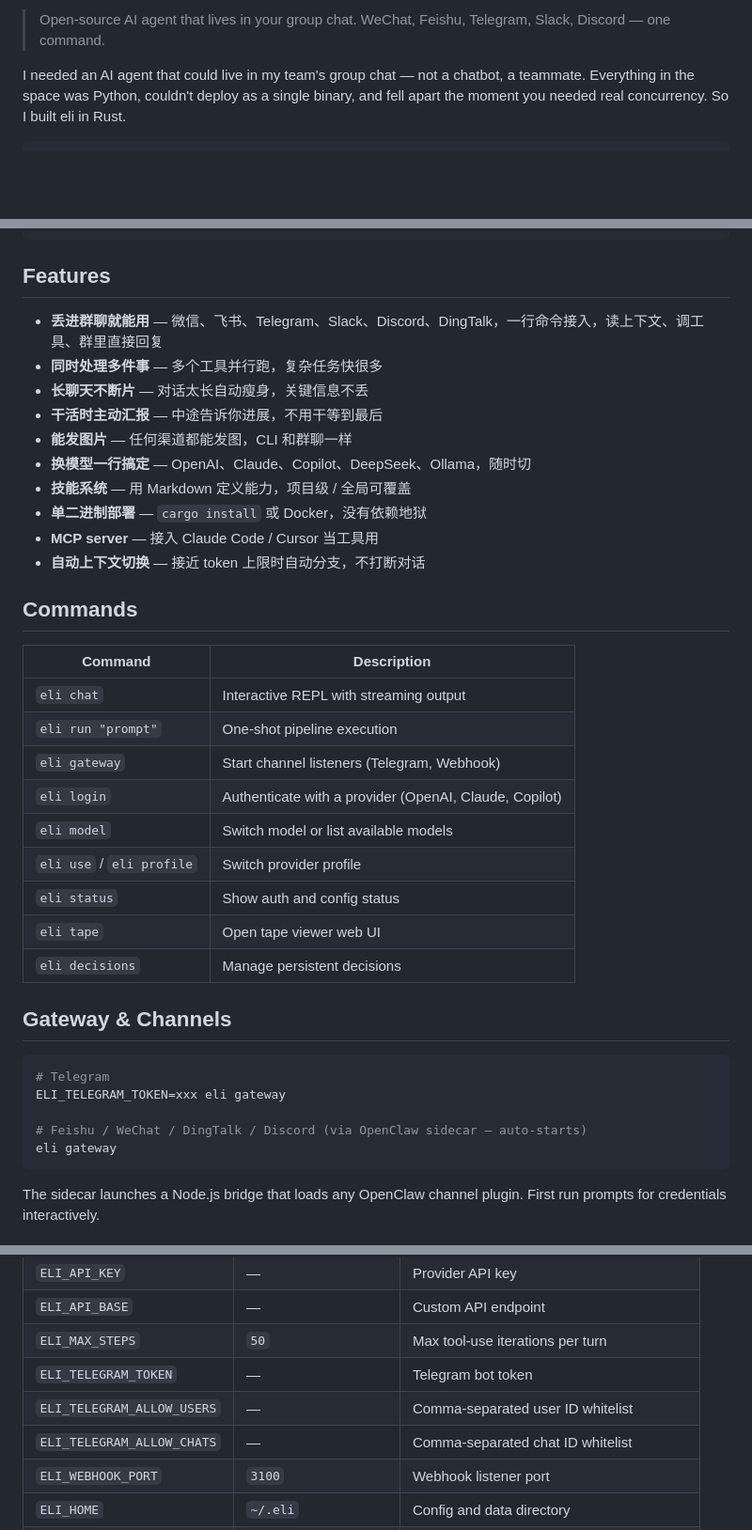
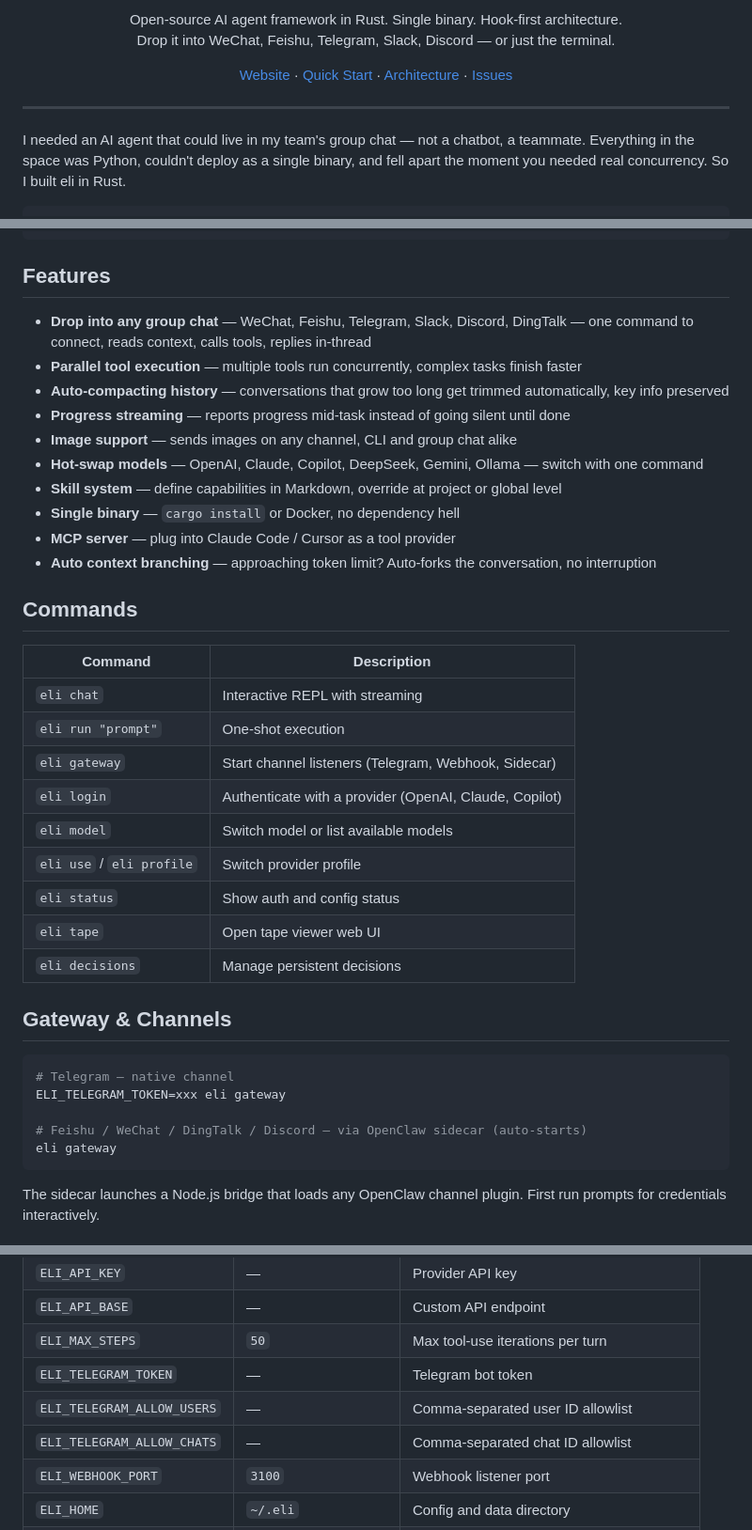
Before and after one commit to cklxx/eli, a Markdown page: README.md, 3 parts joined by grey strips. Shown at 94% size. Rendered like a GitHub page; blank space fills up the shorter version.

Commit message:
docs: polish README — English features, fix versions, tighten copy
- Translate Chinese feature list to English for consistency
- Fix eli version 0.4.0 → 0.4.2, tool count 21 → 22
- Add centered header with nav links, remove TODO comment
- Clean up demo output (redundant text), add Gemini/DeepSeek to lists
- Terminology: whitelist → allowlist

````diff
--- a/README.md
+++ b/README.md
@@ -6,5 +6,17 @@
 
-> Open-source AI agent that lives in your group chat. WeChat, Feishu, Telegram, Slack, Discord — one command.
+<p align="center">
+  Open-source AI agent framework in Rust. Single binary. Hook-first architecture.<br>
+  Drop it into WeChat, Feishu, Telegram, Slack, Discord — or just the terminal.
+</p>
+
+<p align="center">
+  <a href="https://cklxx.github.io/eli">Website</a> ·
+  <a href="#quick-start">Quick Start</a> ·
+  <a href="#architecture">Architecture</a> ·
+  <a href="https://github.com/cklxx/eli/issues">Issues</a>
+</p>
+
+---
 
 I needed an AI agent that could live in my team's group chat — not a chatbot, a teammate. Everything in the space was Python, couldn't deploy as a single binary, and fell apart the moment you needed real concurrency. So I built eli in Rust.
 
@@ -55,24 +63,24 @@ eli gateway                 # multi-channel listener
 
 ## Features
 
-- **丢进群聊就能用** — 微信、飞书、Telegram、Slack、Discord、DingTalk，一行命令接入，读上下文、调工具、群里直接回复
-- **同时处理多件事** — 多个工具并行跑，复杂任务快很多
-- **长聊天不断片** — 对话太长自动瘦身，关键信息不丢
-- **干活时主动汇报** — 中途告诉你进展，不用干等到最后
-- **能发图片** — 任何渠道都能发图，CLI 和群聊一样
-- **换模型一行搞定** — OpenAI、Claude、Copilot、DeepSeek、Ollama，随时切
-- **技能系统** — 用 Markdown 定义能力，项目级 / 全局可覆盖
-- **单二进制部署** — `cargo install` 或 Docker，没有依赖地狱
-- **MCP server** — 接入 Claude Code / Cursor 当工具用
-- **自动上下文切换** — 接近 token 上限时自动分支，不打断对话
+- **Drop into any group chat** — WeChat, Feishu, Telegram, Slack, Discord, DingTalk — one command to connect, reads context, calls tools, replies in-thread
+- **Parallel tool execution** — multiple tools run concurrently, complex tasks finish faster
+- **Auto-compacting history** — conversations that grow too long get trimmed automatically, key info preserved
+- **Progress streaming** — reports progress mid-task instead of going silent until done
+- **Image support** — sends images on any channel, CLI and group chat alike
+- **Hot-swap models** — OpenAI, Claude, Copilot, DeepSeek, Gemini, Ollama — switch with one command
+- **Skill system** — define capabilities in Markdown, override at project or global level
+- **Single binary** — `cargo install` or Docker, no dependency hell
+- **MCP server** — plug into Claude Code / Cursor as a tool provider
+- **Auto context branching** — approaching token limit? Auto-forks the conversation, no interruption
 
 ## Commands
 
 | Command | Description |
 |---------|-------------|
-| `eli chat` | Interactive REPL with streaming output |
-| `eli run "prompt"` | One-shot pipeline execution |
-| `eli gateway` | Start channel listeners (Telegram, Webhook) |
+| `eli chat` | Interactive REPL with streaming |
+| `eli run "prompt"` | One-shot execution |
+| `eli gateway` | Start channel listeners (Telegram, Webhook, Sidecar) |
 | `eli login` | Authenticate with a provider (OpenAI, Claude, Copilot) |
 | `eli model` | Switch model or list available models |
 | `eli use` / `eli profile` | Switch provider profile |
@@ -83,10 +91,10 @@ eli gateway                 # multi-channel listener
 ## Gateway & Channels
 
 ```bash
-# Telegram
+# Telegram — native channel
 ELI_TELEGRAM_TOKEN=xxx eli gateway
 
-# Feishu / WeChat / DingTalk / Discord (via OpenClaw sidecar — auto-starts)
+# Feishu / WeChat / DingTalk / Discord — via OpenClaw sidecar (auto-starts)
 eli gateway
 ```
 
@@ -113,8 +121,8 @@ The sidecar launches a Node.js bridge that loads any OpenClaw channel plugin. Fi
 | `ELI_API_BASE` | — | Custom API endpoint |
 | `ELI_MAX_STEPS` | `50` | Max tool-use iterations per turn |
 | `ELI_TELEGRAM_TOKEN` | — | Telegram bot token |
-| `ELI_TELEGRAM_ALLOW_USERS` | — | Comma-separated user ID whitelist |
-| `ELI_TELEGRAM_ALLOW_CHATS` | — | Comma-separated chat ID whitelist |
+| `ELI_TELEGRAM_ALLOW_USERS` | — | Comma-separated user ID allowlist |
+| `ELI_TELEGRAM_ALLOW_CHATS` | — | Comma-separated chat ID allowlist |
 | `ELI_WEBHOOK_PORT` | `3100` | Webhook listener port |
 | `ELI_HOME` | `~/.eli` | Config and data directory |
 | `ELI_TRACE` | — | Enable structured trace logging (`1` / `true`) |
````
Also changed, not shown: other parts of README.md (+12 -16 lines).
